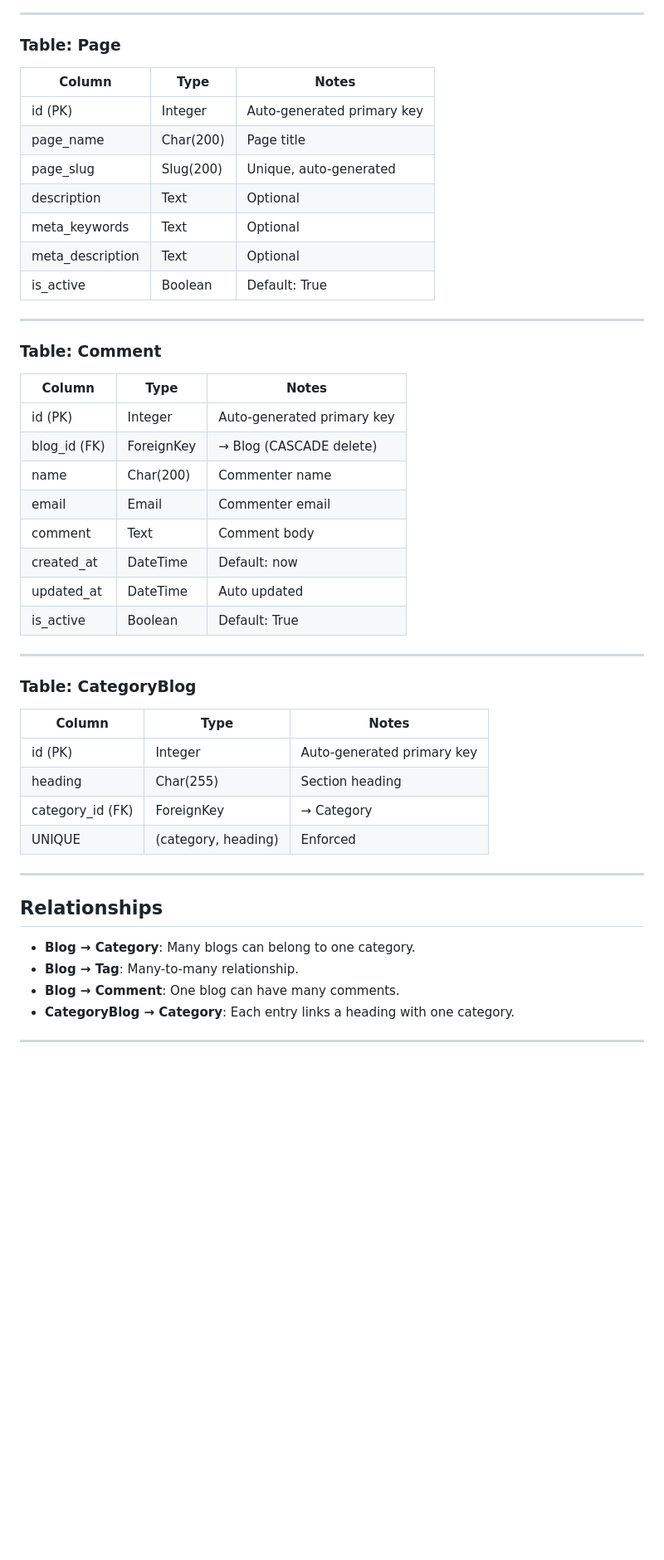
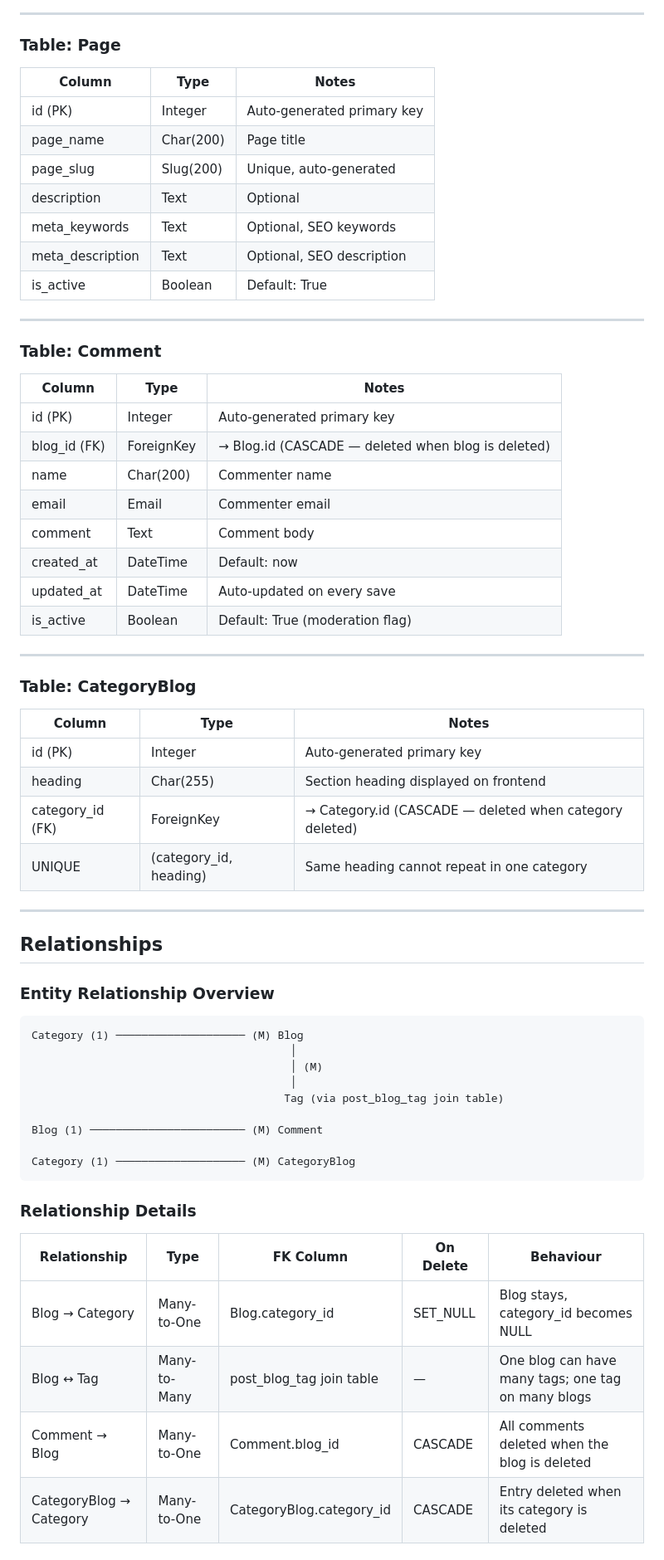
Before and after one commit to Md-Minhazul-Alam/My-Blog-Django, a Markdown page: README.md, the part around one of its changes. Shown at 83% size. Rendered like a GitHub page; blank space fills up the shorter version.

Commit message:
Improve database schema & relationship Doc

````diff
--- a/README.md
+++ b/README.md
@@ -169,45 +169,63 @@ This project has two main apps: **website_settings** and **post**.
 ---
 
 ### Table: Page
-| Column            | Type       | Notes |
-|-------------------|-----------|-------|
-| id (PK)           | Integer   | Auto-generated primary key |
-| page_name         | Char(200) | Page title |
-| page_slug         | Slug(200) | Unique, auto-generated |
-| description       | Text      | Optional |
-| meta_keywords     | Text      | Optional |
-| meta_description  | Text      | Optional |
-| is_active         | Boolean   | Default: True |
+| Column           | Type      | Notes                      |
+|------------------|-----------|----------------------------|
+| id (PK)          | Integer   | Auto-generated primary key |
+| page_name        | Char(200) | Page title                 |
+| page_slug        | Slug(200) | Unique, auto-generated     |
+| description      | Text      | Optional                   |
+| meta_keywords    | Text      | Optional, SEO keywords     |
+| meta_description | Text      | Optional, SEO description  |
+| is_active        | Boolean   | Default: True              |
 
 ---
 
 ### Table: Comment
-| Column       | Type        | Notes |
-|--------------|------------|-------|
-| id (PK)      | Integer    | Auto-generated primary key |
-| blog_id (FK) | ForeignKey | → Blog (CASCADE delete) |
-| name         | Char(200)  | Commenter name |
-| email        | Email      | Commenter email |
-| comment      | Text       | Comment body |
-| created_at   | DateTime   | Default: now |
-| updated_at   | DateTime   | Auto updated |
-| is_active    | Boolean    | Default: True |
+| Column       | Type       | Notes                                               |
+|--------------|------------|-----------------------------------------------------|
+| id (PK)      | Integer    | Auto-generated primary key                          |
+| blog_id (FK) | ForeignKey | → Blog.id (CASCADE — deleted when blog is deleted)  |
+| name         | Char(200)  | Commenter name                                      |
+| email        | Email      | Commenter email                                     |
+| comment      | Text       | Comment body                                        |
+| created_at   | DateTime   | Default: now                                        |
+| updated_at   | DateTime   | Auto-updated on every save                          |
+| is_active    | Boolean    | Default: True (moderation flag)                     |
 
 ---
 
 ### Table: CategoryBlog
-| Column      | Type       | Notes |
-|-------------|-----------|-------|
-| id (PK)     | Integer   | Auto-generated primary key |
-| heading     | Char(255) | Section heading |
-| category_id (FK) | ForeignKey | → Category |
-| UNIQUE      | (category, heading) | Enforced |
+| Column           | Type       | Notes                                                    |
+|------------------|------------|----------------------------------------------------------|
+| id (PK)          | Integer    | Auto-generated primary key                               |
+| heading          | Char(255)  | Section heading displayed on frontend                    |
+| category_id (FK) | ForeignKey | → Category.id (CASCADE — deleted when category deleted)  |
+| UNIQUE           | (category_id, heading) | Same heading cannot repeat in one category  |
 
 ---
 
 ## Relationships
 
-- **Blog → Category**: Many blogs can belong to one category.
-- **Blog → Tag**: Many-to-many relationship.
-- **Blog → Comment**: One blog can have many comments.
-- **CategoryBlog → Category**: Each entry links a heading with one category.
+### Entity Relationship Overview
+```
+Category (1) ──────────────────── (M) Blog
+                                        │
+                                        │ (M)
+                                        │
+                                       Tag (via post_blog_tag join table)
+
+Blog (1) ──────────────────────── (M) Comment
+
+Category (1) ──────────────────── (M) CategoryBlog
+```
+
+### Relationship Details
+
+| Relationship             | Type         | FK Column              | On Delete | Behaviour                                          |
+|--------------------------|--------------|------------------------|-----------|----------------------------------------------------|
+| Blog → Category          | Many-to-One  | Blog.category_id       | SET_NULL  | Blog stays, category_id becomes NULL               |
+| Blog ↔ Tag               | Many-to-Many | post_blog_tag join table | —       | One blog can have many tags; one tag on many blogs |
+| Comment → Blog           | Many-to-One  | Comment.blog_id        | CASCADE   | All comments deleted when the blog is deleted      |
+| CategoryBlog → Category  | Many-to-One  | CategoryBlog.category_id | CASCADE | Entry deleted when its category is deleted         |
+
````
Also changed, not shown: other parts of README.md (+66 -39 lines).
